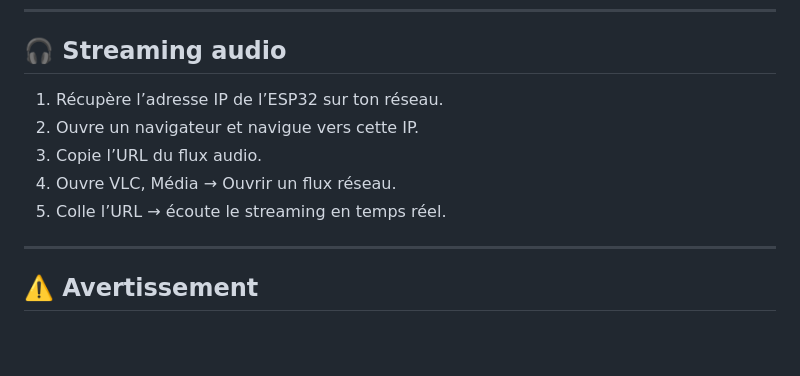
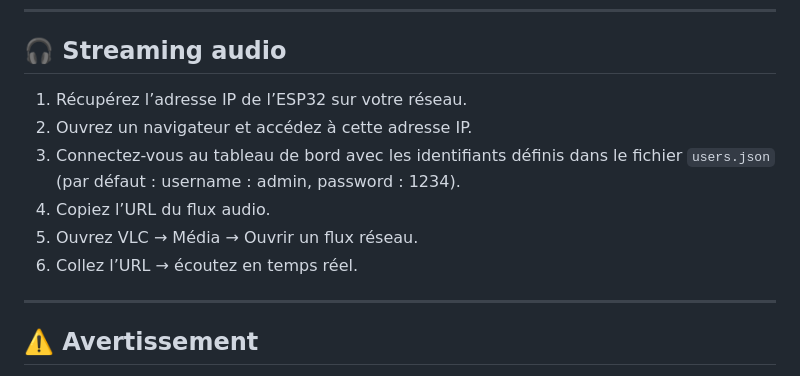
Before and after one commit to ParalaxScrypt/Furtif-audio, a Markdown page: README.fr.md, the part around the change. Rendered like a GitHub page; blank space fills up the shorter version.

```diff
--- a/README.fr.md
+++ b/README.fr.md
@@ -99,11 +99,12 @@ Utilise le fichier `flash.bat` dans le même dossier que tes binaires (`furtif.i
 
 ## 🎧 Streaming audio
 
-1. Récupère l’adresse IP de l’ESP32 sur ton réseau.
-2. Ouvre un navigateur et navigue vers cette IP.
-3. Copie l’URL du flux audio.
-4. Ouvre VLC, Média → Ouvrir un flux réseau.
-5. Colle l’URL → écoute le streaming en temps réel.
+1. Récupérez l’adresse IP de l’ESP32 sur votre réseau.
+2. Ouvrez un navigateur et accédez à cette adresse IP.
+3. Connectez-vous au tableau de bord avec les identifiants définis dans le fichier `users.json` (par défaut : username : admin, password : 1234).
+4. Copiez l’URL du flux audio.
+5. Ouvrez VLC → Média → Ouvrir un flux réseau.
+6. Collez l’URL → écoutez en temps réel.
 
 ---
 
```
